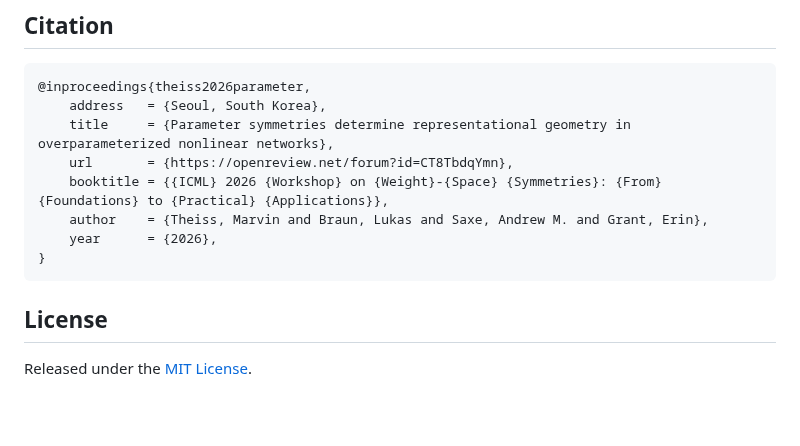
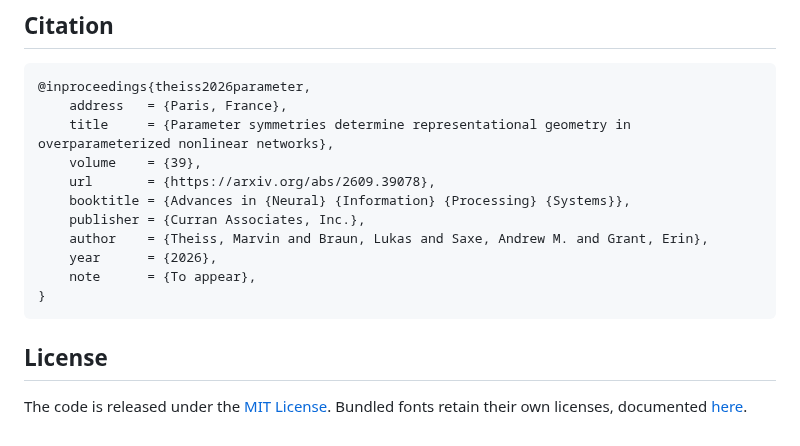
Before and after one commit to mrvnthss/symmetries-representational-geometry, a Markdown page: README.md, the part around one of its changes. Drawn GitHub-style; blank space fills up the shorter version.

````diff
--- a/README.md
+++ b/README.md
@@ -73,15 +90,18 @@ tests/                # unit tests
 
 ```bibtex
 @inproceedings{theiss2026parameter,
-    address   = {Seoul, South Korea},
-    title     = {Parameter symmetries determine representational geometry in overparameterized nonlinear networks},
-    url       = {https://openreview.net/forum?id=CT8TbdqYmn},
-    booktitle = {{ICML} 2026 {Workshop} on {Weight}-{Space} {Symmetries}: {From} {Foundations} to {Practical} {Applications}},
-    author    = {Theiss, Marvin and Braun, Lukas and Saxe, Andrew M. and Grant, Erin},
-    year      = {2026},
+	address   = {Paris, France},
+	title     = {Parameter symmetries determine representational geometry in overparameterized nonlinear networks},
+	volume    = {39},
+	url       = {https://arxiv.org/abs/2609.39078},
+	booktitle = {Advances in {Neural} {Information} {Processing} {Systems}},
+	publisher = {Curran Associates, Inc.},
+	author    = {Theiss, Marvin and Braun, Lukas and Saxe, Andrew M. and Grant, Erin},
+	year      = {2026},
+	note      = {To appear},
 }
 ```
 
 ## License
 
-Released under the [MIT License](LICENSE).
+The code is released under the [MIT License](LICENSE). Bundled fonts retain their own licenses, documented [here](notebooks/figures/fonts/README.md).
````
Also changed, not shown: other parts of README.md (+40 -23 lines), figures/main/primitives/primitives-preview.png (added), 5 other files.
